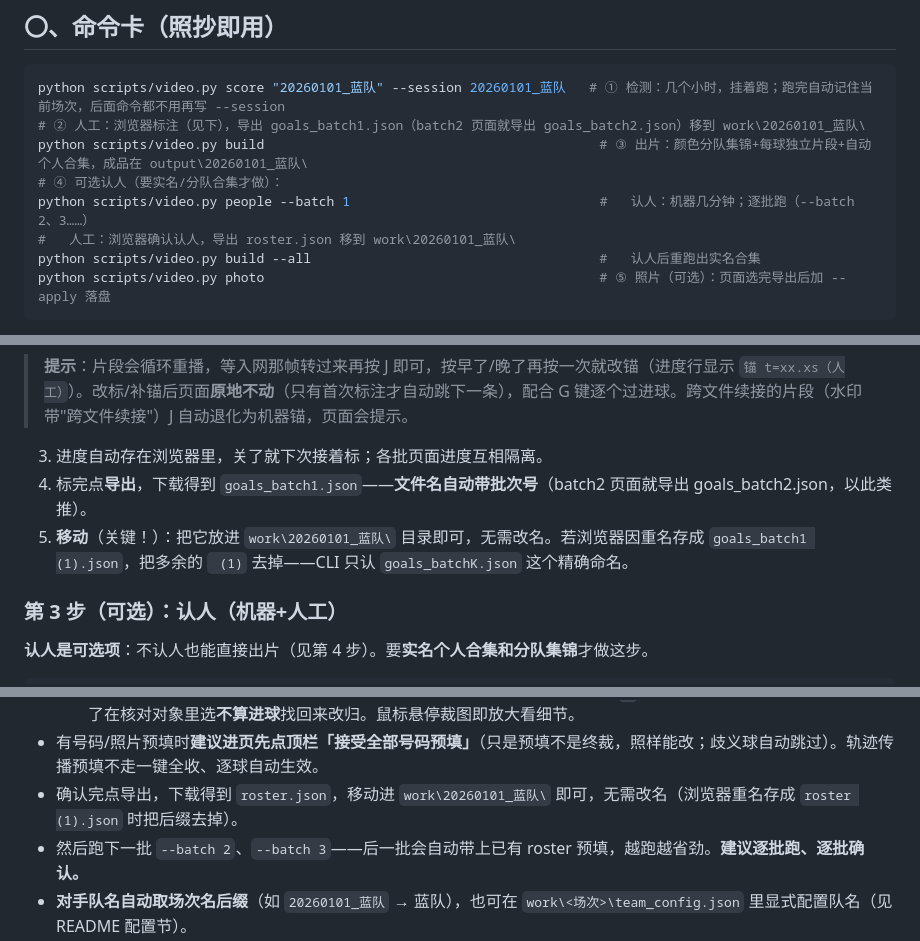
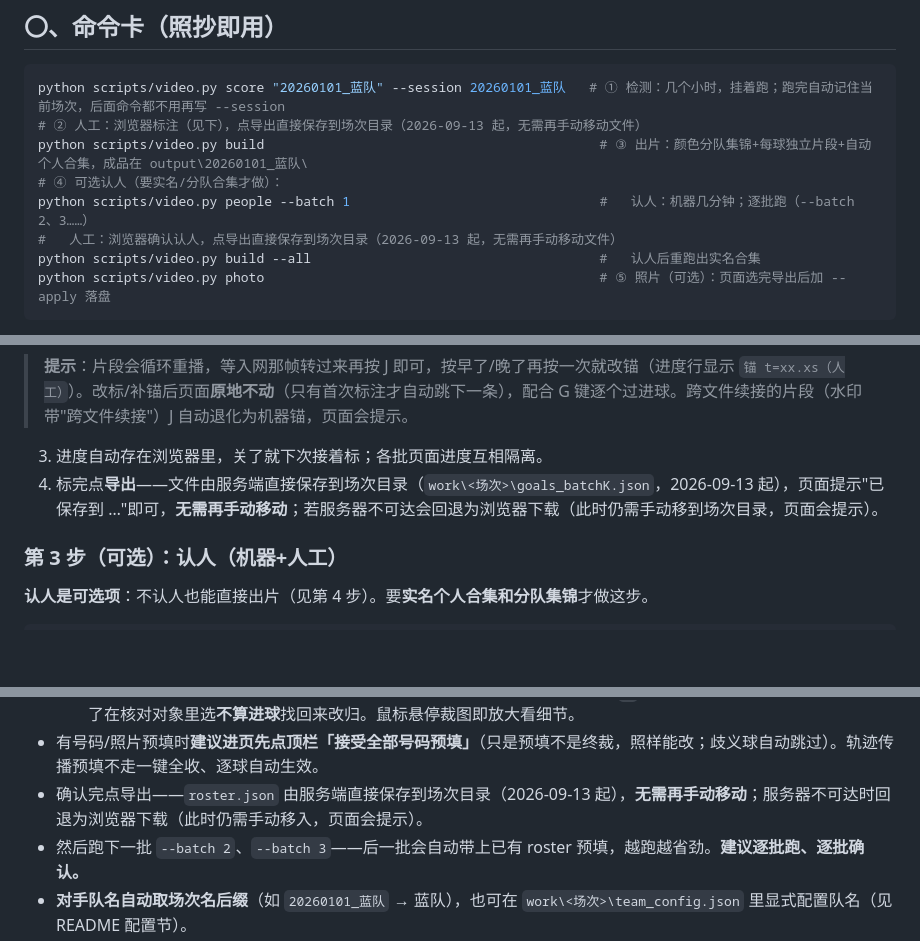
Before and after one commit to huangli/basketball_clip, a Markdown page: docs/使用手册.md, 3 parts joined by grey strips. Drawn GitHub-style; blank space fills up the shorter version.

Commit message:
docs: 使用手册同步——导出改为服务端直写场次目录，去掉手动移动步骤（保留服务器不可达时的下载回退说明）

````diff
--- a/docs/使用手册.md
+++ b/docs/使用手册.md
@@ -18,11 +18,11 @@
 
 ```powershell
 python scripts/video.py score "20260101_蓝队" --session 20260101_蓝队   # ① 检测：几个小时，挂着跑；跑完自动记住当前场次，后面命令都不用再写 --session
-# ② 人工：浏览器标注（见下），导出 goals_batch1.json（batch2 页面就导出 goals_batch2.json）移到 work\20260101_蓝队\
+# ② 人工：浏览器标注（见下），点导出直接保存到场次目录（2026-09-13 起，无需再手动移动文件）
 python scripts/video.py build                                           # ③ 出片：颜色分队集锦+每球独立片段+自动个人合集，成品在 output\20260101_蓝队\
 # ④ 可选认人（要实名/分队合集才做）：
 python scripts/video.py people --batch 1                                #   认人：机器几分钟；逐批跑（--batch 2、3……）
-#   人工：浏览器确认认人，导出 roster.json 移到 work\20260101_蓝队\
+#   人工：浏览器确认认人，点导出直接保存到场次目录（2026-09-13 起，无需再手动移动文件）
 python scripts/video.py build --all                                     #   认人后重跑出实名合集
 python scripts/video.py photo                                           # ⑤ 照片（可选）：页面选完导出后加 --apply 落盘
 ```
@@ -66,8 +66,7 @@ python scripts/video.py score "20260101_蓝队" --session 20260101_蓝队
 > **提示**：片段会循环重播，等入网那帧转过来再按 J 即可，按早了/晚了再按一次就改锚（进度行显示 `锚 t=xx.xs（人工）`）。改标/补锚后页面**原地不动**（只有首次标注才自动跳下一条），配合 G 键逐个过进球。跨文件续接的片段（水印带"跨文件续接"）J 自动退化为机器锚，页面会提示。
 
 3. 进度自动存在浏览器里，关了就下次接着标；各批页面进度互相隔离。
-4. 标完点**导出**，下载得到 `goals_batch1.json`——**文件名自动带批次号**（batch2 页面就导出 goals_batch2.json，以此类推）。
-5. **移动**（关键！）：把它放进 `work\20260101_蓝队\` 目录即可，无需改名。若浏览器因重名存成 `goals_batch1 (1).json`，把多余的 ` (1)` 去掉——CLI 只认 `goals_batchK.json` 这个精确命名。
+4. 标完点**导出**——文件由服务端直接保存到场次目录（`work\<场次>\goals_batchK.json`，2026-09-13 起），页面提示"已保存到 …"即可，**无需再手动移动**；若服务器不可达会回退为浏览器下载（此时仍需手动移到场次目录，页面会提示）。
 
 ### 第 3 步（可选）：认人（机器+人工）
 
@@ -85,7 +84,7 @@ python scripts/video.py people --batch 1
   - **第二步：并簇认人**——同一个人的簇：把簇行**拖拽**到目标簇行上松开即并入该组；点队员名=应用到整组。聚类分错的组：点簇行上的**删除**把它从簇区移除——**只删组、不动球也不动归属**。合并过的行上有**拆开**按钮可恢复原分组。簇多拖不动时改用点选：点源行的**合并**（行变黄框），再点目标行的**并入这里**；按 <kbd>Esc</kbd> 取消。**合并后归属自动看齐**：目标组已有一致归属就按它自动填满整组；没有才就地弹出选人条（弹条打开时数字键、<kbd>E</kbd>、<kbd>N</kbd> 不生效，先关掉再按）。
   - **第三步：逐球核对**——底部逐球区上方有**核对对象**行：选**全部** / 某位球员 / **未归属**，只看他名下的球逐个过；判错直接点正确球员按钮改归。不是进球的（误判/犯规不算）：点**不算进球**或按 <kbd>N</kbd>——导出时自动剔除不进合集；打错了在核对对象里选**不算进球**找回来改归。鼠标悬停裁图即放大看细节。
 - 有号码/照片预填时**建议进页先点顶栏「接受全部号码预填」**（只是预填不是终裁，照样能改；歧义球自动跳过）。轨迹传播预填不走一键全收、逐球自动生效。
-- 确认完点导出，下载得到 `roster.json`，移动进 `work\20260101_蓝队\` 即可，无需改名（浏览器重名存成 `roster (1).json` 时把后缀去掉）。
+- 确认完点导出——`roster.json` 由服务端直接保存到场次目录（2026-09-13 起），**无需再手动移动**；服务器不可达时回退为浏览器下载（此时仍需手动移入，页面会提示）。
 - 然后跑下一批 `--batch 2`、`--batch 3`——后一批会自动带上已有 roster 预填，越跑越省劲。**建议逐批跑、逐批确认。**
 - **对手队名自动取场次名后缀**（如 `20260101_蓝队` → 蓝队），也可在 `work\<场次>\team_config.json` 里显式配置队名（见 README 配置节）。
 
````
